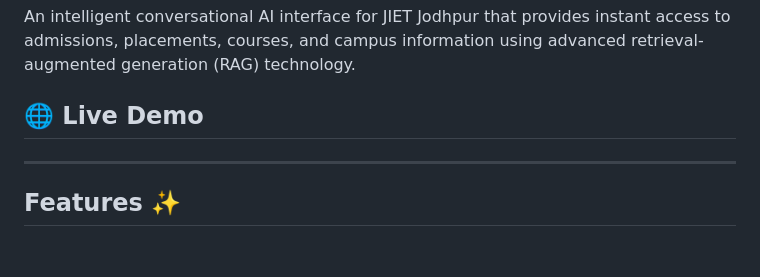
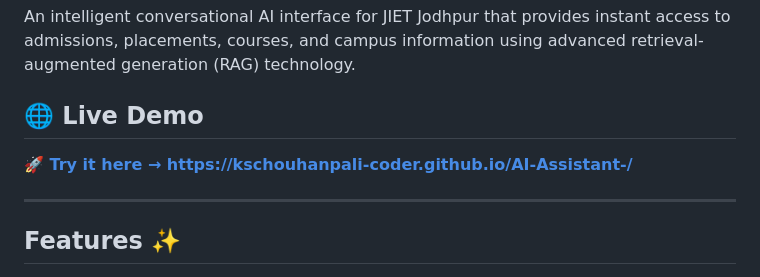
Before and after one commit to kschouhanpali-coder/AI-Assistant-, a Markdown page: README.md, the part around the change. Rendered like a GitHub page; blank space fills up the shorter version.

```diff
--- a/README.md
+++ b/README.md
@@ -3,6 +3,8 @@
 An intelligent conversational AI interface for JIET Jodhpur that provides instant access to admissions, placements, courses, and campus information using advanced retrieval-augmented generation (RAG) technology.
 
 ## 🌐 Live Demo
+
+**[🚀 Try it here → https://kschouhanpali-coder.github.io/AI-Assistant-/](https://kschouhanpali-coder.github.io/AI-Assistant-/)**
 
 ---
 
```
